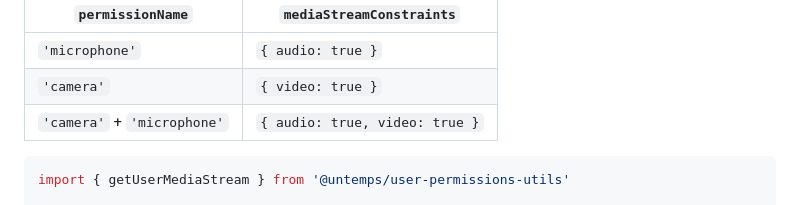
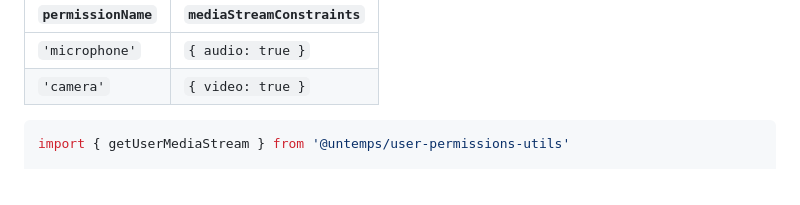
Before and after one commit to untemps/user-permissions-utils, a Markdown page: README.md, the part around the change. Drawn GitHub-style.

Commit message:
docs: Remove misleading camera+microphone row from mapping table
getUserMediaStream accepts a single permissionName — combining camera
and microphone in one call is not supported by the API.

Co-Authored-By: Claude Sonnet 4.6 <noreply@anthropic.com>

````diff
--- a/README.md
+++ b/README.md
@@ -62,7 +62,6 @@ The `permissionName` and `mediaStreamConstraints` must match the same media devi
 |---|---|
 | `'microphone'` | `{ audio: true }` |
 | `'camera'` | `{ video: true }` |
-| `'camera'` + `'microphone'` | `{ audio: true, video: true }` |
 
 ```javascript
 import { getUserMediaStream } from '@untemps/user-permissions-utils'
````
